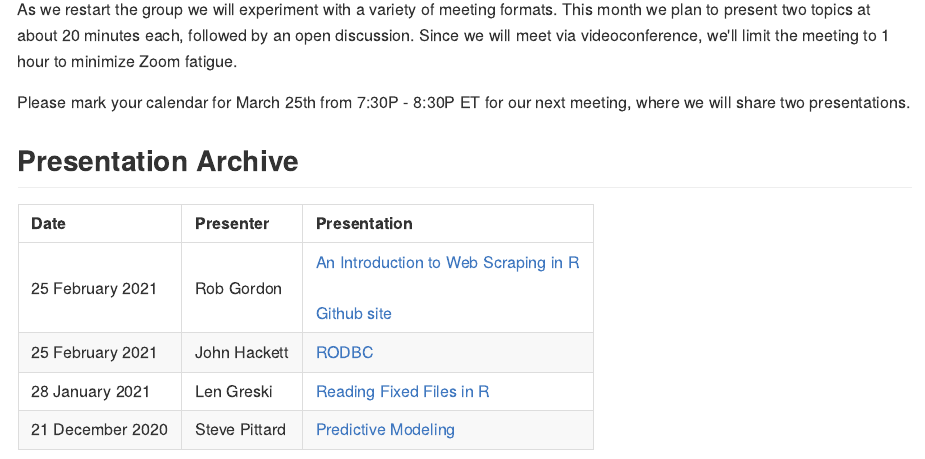
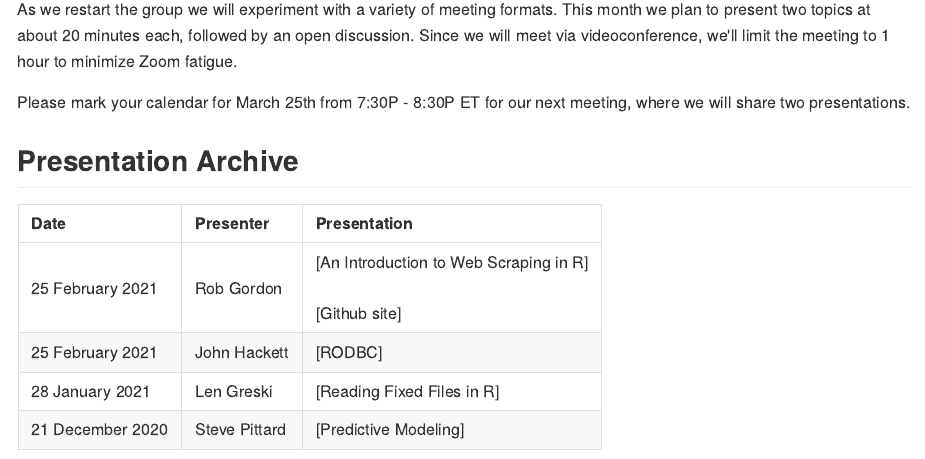
Before and after one commit to melindahiggins2000/tables_examples_2021, an R Markdown document (index.Rmd): the page in a window 1100 px wide, from 360 px down. The pictures show the output file index.md that the author committed with the source, drawn offline in the style of GitHub.

Commit message:
add rmd and md index

```diff
--- a/index.Rmd
+++ b/index.Rmd
@@ -32,7 +32,7 @@ Please mark your calendar for March 25th from 7:30P - 8:30P ET for our next meet
 
 |Date|Presenter|Presentation|
 |:---------|:---|:---- |
-|25 February 2021|Rob Gordon|[An Introduction to Web Scraping in R](http://bit.ly/3qWogUR)<br><br> [Github site](http://bit.ly/3uJ3x9E)|
-|25 February 2021|John Hackett|[RODBC](http://bit.ly/3dMPppD)|
-|28 January 2021|Len Greski|[Reading Fixed Files in R](https://bit.ly/2ZgadgR)|
-|21 December 2020| Steve Pittard|[Predictive Modeling](http://bit.ly/3qp2IA7)|
+|25 February 2021|Rob Gordon|[An Introduction to Web Scraping in R]<br><br> [Github site]|
+|25 February 2021|John Hackett|[RODBC]|
+|28 January 2021|Len Greski|[Reading Fixed Files in R]|
+|21 December 2020| Steve Pittard|[Predictive Modeling]|
```
Also changed, not shown: index.md.
